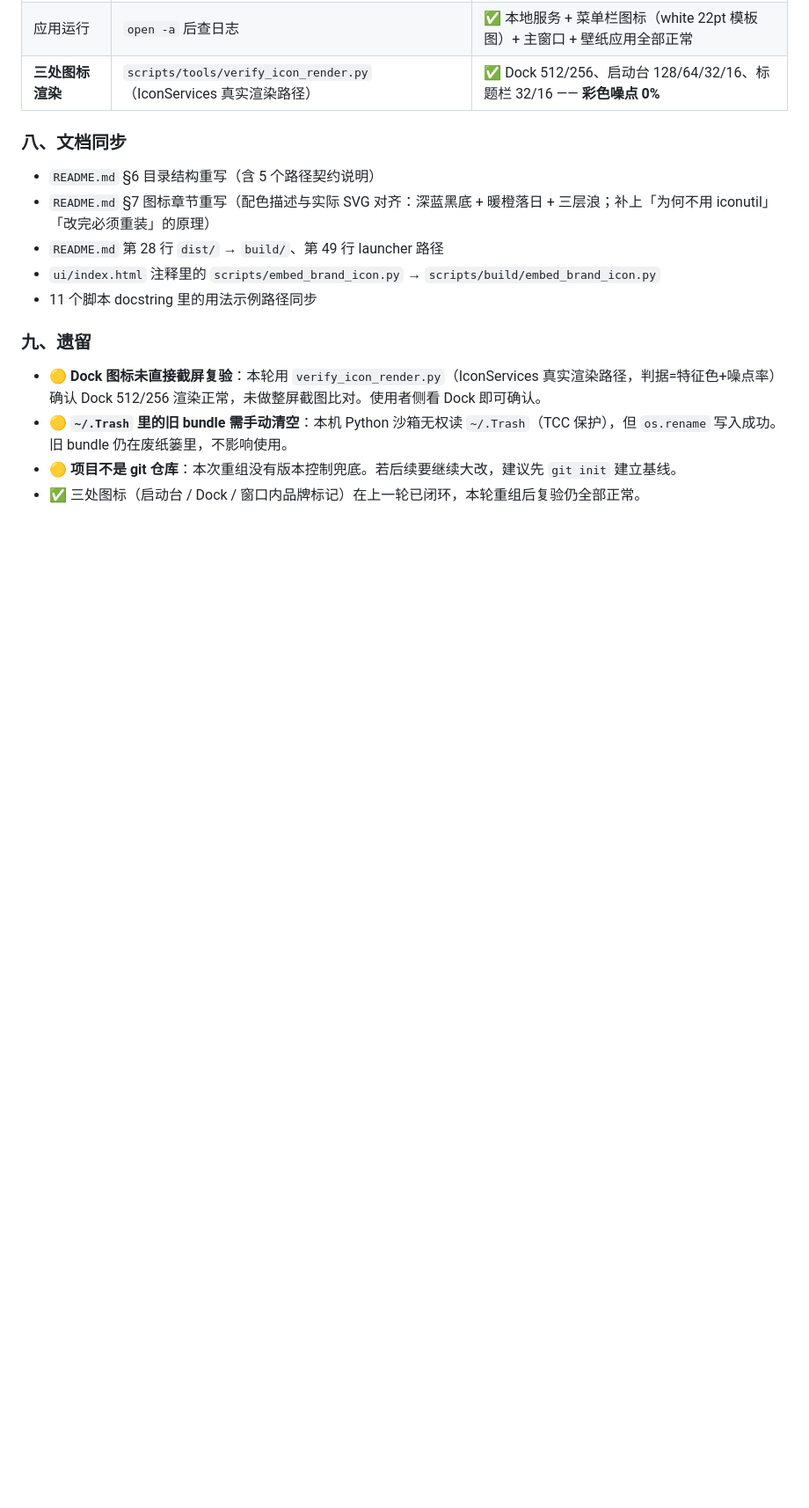
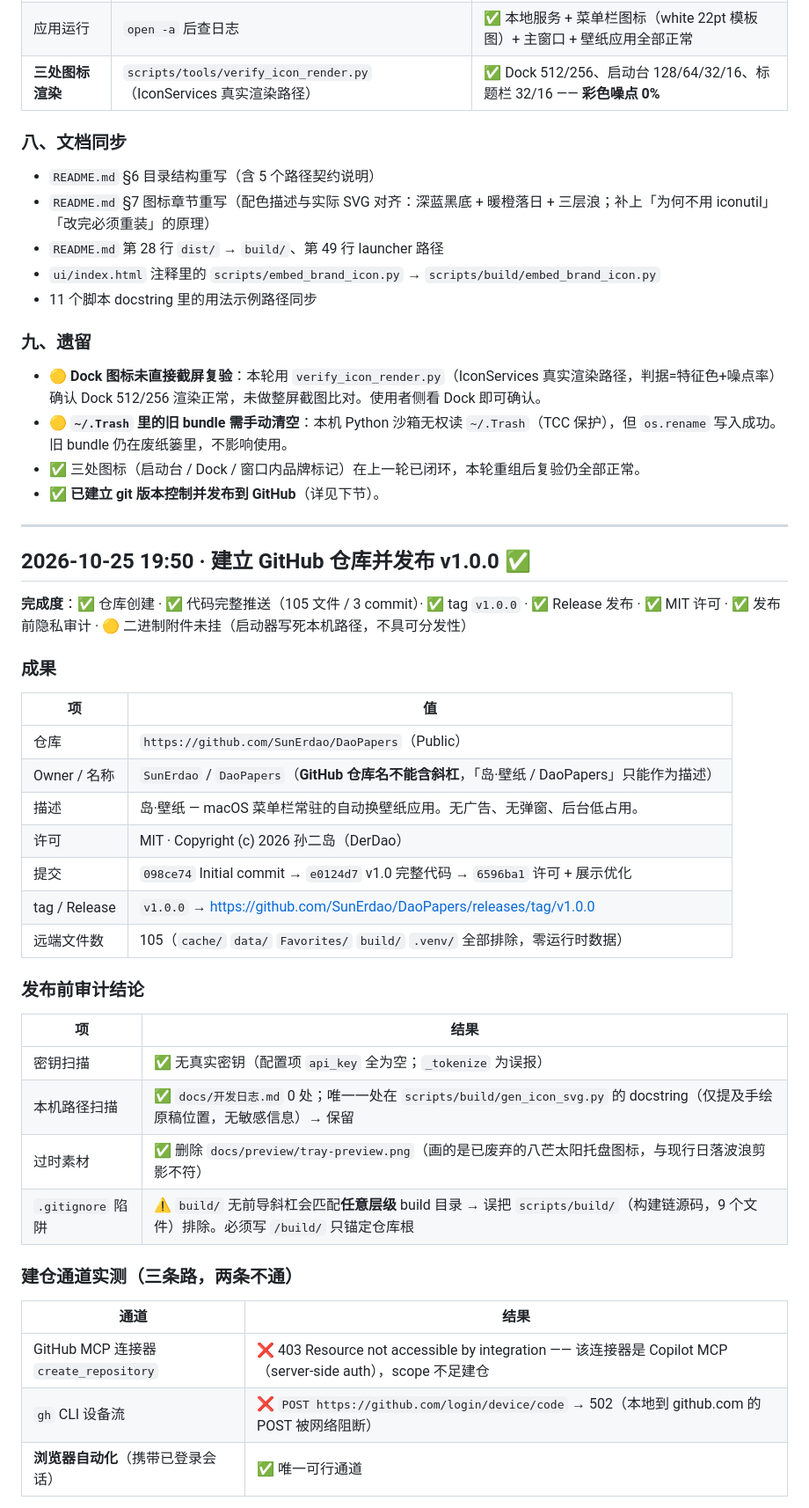
Before and after one commit to SunErdao/DaoPapers, a Markdown page: docs/开发日志.md, the part around one of its changes. Shown at 88% size. GitHub-like rendering; blank space fills up the shorter version.

Commit message:
开发日志：补充 GitHub 仓库发布章节（建仓通道实测、浏览器表单操作规律、遗留项）

```diff
--- a/docs/开发日志.md
+++ b/docs/开发日志.md
@@ -567,5 +567,41 @@ make_app.sh install 退出码 0 ✅
 
 - 🟡 **Dock 图标未直接截屏复验**：本轮用 `verify_icon_render.py`（IconServices 真实渲染路径，判据=特征色+噪点率）确认 Dock 512/256 渲染正常，未做整屏截图比对。使用者侧看 Dock 即可确认。
 - 🟡 **`~/.Trash` 里的旧 bundle 需手动清空**：本机 Python 沙箱无权读 `~/.Trash`（TCC 保护），但 `os.rename` 写入成功。旧 bundle 仍在废纸篓里，不影响使用。
-- 🟡 **项目不是 git 仓库**：本次重组没有版本控制兜底。若后续要继续大改，建议先 `git init` 建立基线。
 - ✅ 三处图标（启动台 / Dock / 窗口内品牌标记）在上一轮已闭环，本轮重组后复验仍全部正常。
+- ✅ **已建立 git 版本控制并发布到 GitHub**（详见下节）。
+
+---
+
+## 2026-10-25 19:50 · 建立 GitHub 仓库并发布 v1.0.0 ✅
+
+**完成度**：✅ 仓库创建 · ✅ 代码完整推送（105 文件 / 3 commit）· ✅ tag `v1.0.0` · ✅ Release 发布 · ✅ MIT 许可 · ✅ 发布前隐私审计 · 🟡 二进制附件未挂（启动器写死本机路径，不具可分发性）
+
+### 成果
+
+| 项 | 值 |
+|---|---|
+| 仓库 | `https://github.com/SunErdao/DaoPapers`（Public） |
+| Owner / 名称 | `SunErdao` / `DaoPapers`（**GitHub 仓库名不能含斜杠**，「岛·壁纸 / DaoPapers」只能作为描述） |
+| 描述 | 岛·壁纸 — macOS 菜单栏常驻的自动换壁纸应用。无广告、无弹窗、后台低占用。 |
+| 许可 | MIT · Copyright (c) 2026 孙二岛（DerDao） |
+| 提交 | `098ce74` Initial commit → `e0124d7` v1.0 完整代码 → `6596ba1` 许可 + 展示优化 |
+| tag / Release | `v1.0.0` → https://github.com/SunErdao/DaoPapers/releases/tag/v1.0.0 |
+| 远端文件数 | 105（`cache/` `data/` `Favorites/` `build/` `.venv/` 全部排除，零运行时数据） |
+
+### 发布前审计结论
+
+| 项 | 结果 |
+|---|---|
+| 密钥扫描 | ✅ 无真实密钥（配置项 `api_key` 全为空；`_tokenize` 为误报） |
+| 本机路径扫描 | ✅ `docs/开发日志.md` 0 处；唯一一处在 `scripts/build/gen_icon_svg.py` 的 docstring（仅提及手绘原稿位置，无敏感信息）→ 保留 |
+| 过时素材 | ✅ 删除 `docs/preview/tray-preview.png`（画的是已废弃的八芒太阳托盘图标，与现行日落波浪剪影不符） |
+| `.gitignore` 陷阱 | ⚠️ `build/` 无前导斜杠会匹配**任意层级** build 目录 → 误把 `scripts/build/`（构建链源码，9 个文件）排除。必须写 `/build/` 只锚定仓库根 |
+
+### 建仓通道实测（三条路，两条不通）
+
+| 通道 | 结果 |
+|---|---|
+| GitHub MCP 连接器 `create_repository` | ❌ 403 Resource not accessible by integration —— 该连接器是 Copilot MCP（server-side auth），scope 不足建仓 |
+| `gh` CLI 设备流 | ❌ `POST https://github.com/login/device/code` → 502（本地到 github.com 的 POST 被网络阻断） |
+| **浏览器自动化**（携带已登录会话） | ✅ 唯一可行通道 |
+
```
Also changed, not shown: other parts of docs/开发日志.md (+23 -1 lines).
